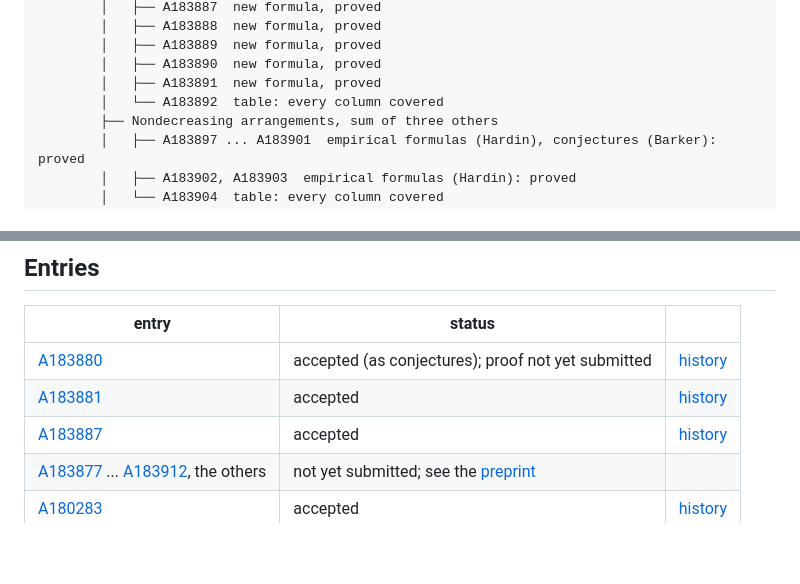
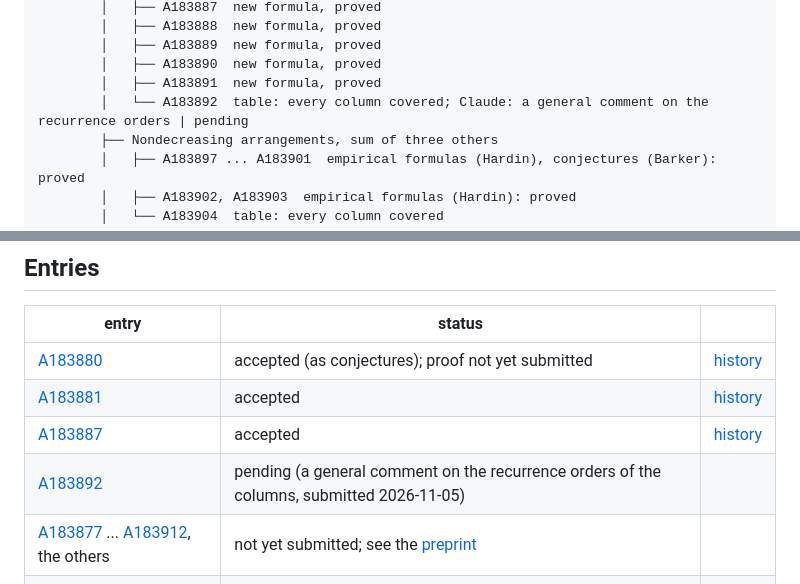
Before and after one commit to mindscanlabs/NAI-track-record, a Markdown page: oeis-findings/README.md, 2 parts joined by grey strips. Drawn GitHub-style; blank space fills up the shorter version.

Commit message:
OEIS: A183892, a general comment on the recurrence orders of the columns, under review

```diff
--- a/oeis-findings/README.md
+++ b/oeis-findings/README.md
@@ -58,7 +58,7 @@ A183880  NAI: recurrence | Claude: closed form, g.f. | accepted (as conjectures)
         │   ├── A183889  new formula, proved
         │   ├── A183890  new formula, proved
         │   ├── A183891  new formula, proved
-        │   └── A183892  table: every column covered
+        │   └── A183892  table: every column covered; Claude: a general comment on the recurrence orders | pending
         ├── Nondecreasing arrangements, sum of three others
         │   ├── A183897 ... A183901  empirical formulas (Hardin), conjectures (Barker): proved
         │   ├── A183902, A183903  empirical formulas (Hardin): proved
@@ -141,6 +141,7 @@ A263316, A212915, A212916  NAI: recurrences | already known (they were in the pr
 | [A183880](https://oeis.org/A183880) | accepted (as conjectures); proof not yet submitted | [history](https://oeis.org/history?seq=A183880) |
 | [A183881](https://oeis.org/A183881) | accepted | [history](https://oeis.org/history?seq=A183881) |
 | [A183887](https://oeis.org/A183887) | accepted | [history](https://oeis.org/history?seq=A183887) |
+| [A183892](https://oeis.org/A183892) | pending (a general comment on the recurrence orders of the columns, submitted 2026-11-05) | |
 | [A183877](https://oeis.org/A183877) ... [A183912](https://oeis.org/A183912), the others | not yet submitted; see the [preprint](../hardin-sumsets/hardin-sumsets.pdf) | |
 | [A180283](https://oeis.org/A180283) | accepted | [history](https://oeis.org/history?seq=A180283) |
 | [A180284](https://oeis.org/A180284), [A180285](https://oeis.org/A180285) | not yet submitted | |
```
